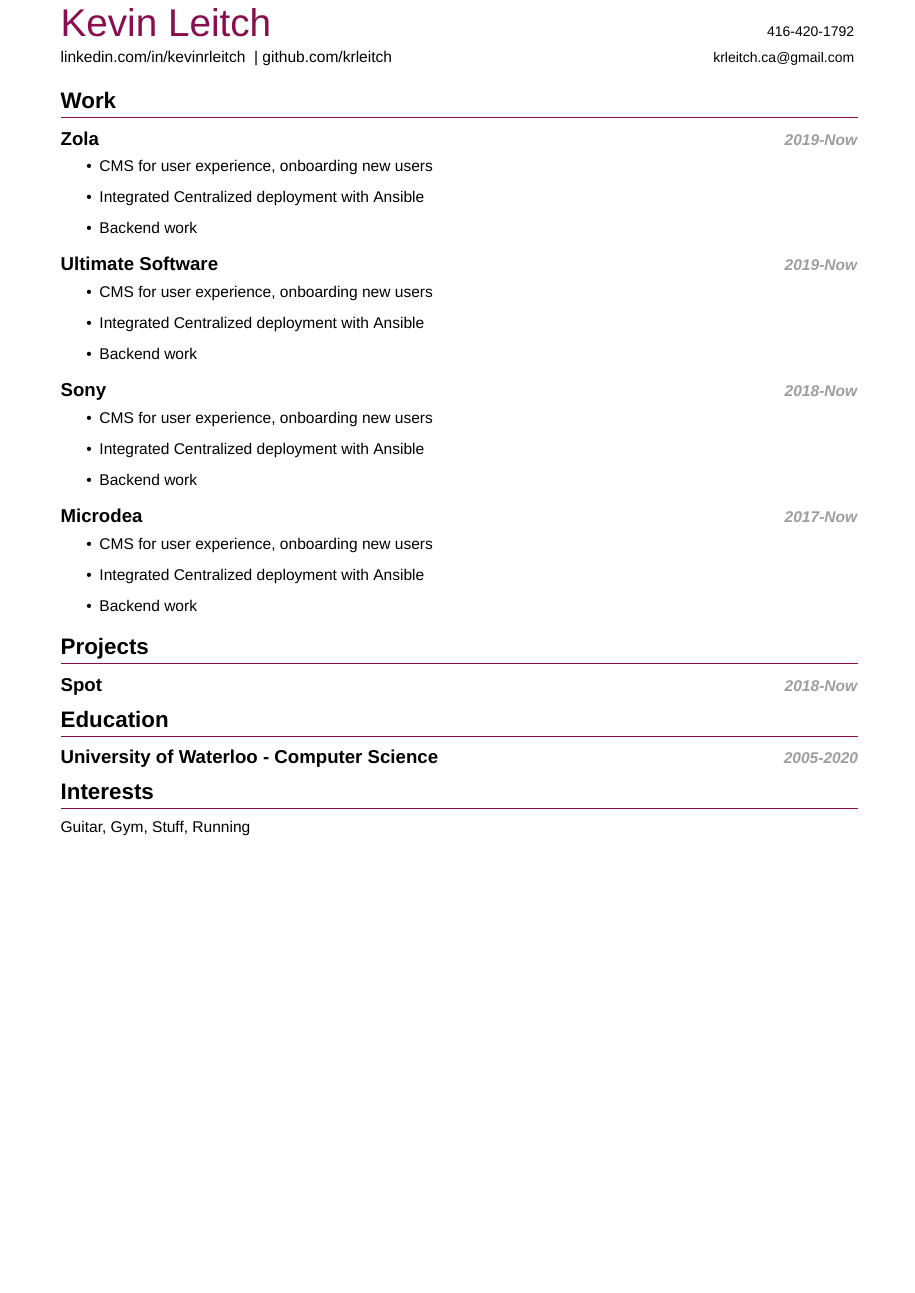
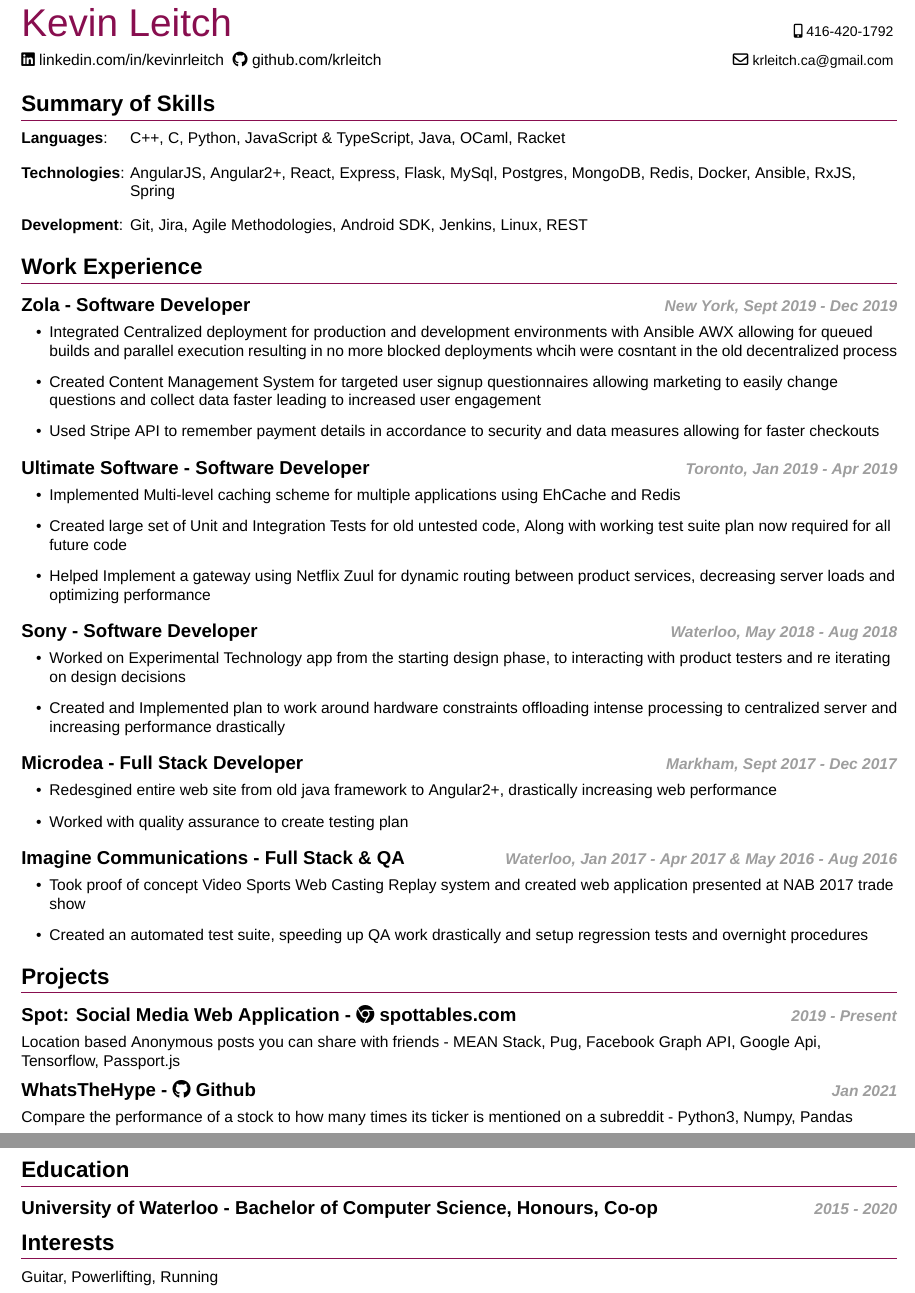
Before and after one commit to krleitch/Kevin-Leitch-resume, a LaTeX CV (resume.tex, which reads my_resume.cls): part of the page before the commit and two parts of pages 1 and 2 of 2 after it, the two joined at a grey line, cut so that both start at the same text, the shorter picture padded with empty space. Compiled offline with XeLaTeX.

Commit message:
Rough Draft, Update my_resume.cls with more macros

```diff
--- a/my_resume.cls
+++ b/my_resume.cls
@@ -30,10 +30,10 @@
 
 % Geometry package for page margins
 \RequirePackage[
-  left=0.70in,
-  right=0.70in,
-  top=0.60in,
-  bottom=0.45in,
+  left=0.35in,
+  right=0.35in,
+  top=0.25in,
+  bottom=0.25in,
   nohead,
   includefoot]{geometry}
 
@@ -50,6 +50,9 @@
 
 % Change title formatting
 \RequirePackage{titlesec}
+
+% for adjusting leftmargin
+\RequirePackage{enumitem}
 
 % href styling
 \hypersetup{
@@ -99,7 +102,7 @@
 }
 
 \newcommand{\phone}[1]{
-  \small{#1}
+  \small\faMobile*~\small{#1}
 }
 
 % 1: linkedin link, 2: linkedin text
--- a/resume.tex
+++ b/resume.tex
@@ -10,7 +10,6 @@
     pdfproducer={},
     pdfkeywords={},
     unicode=true,
-    bookmarks=true,
     bookmarksopen=true,
     pdfstartview=FitH,
     pdfpagelayout=OneColumn,
@@ -28,43 +27,58 @@
         {github.com/krleitch}
         {krleitch.ca@gmail.com}
 
+% Summary of Skills
+\section{Summary of Skills}
+\skillitem{Languages}{C++, C, Python, JavaScript \& TypeScript, Java, OCaml, Racket}
+\skillitem{Technologies}{AngularJS, Angular2+, React, Express, Flask, MySql, Postgres, MongoDB, Redis, Docker, Ansible, RxJS, Spring}
+\skillitem{Development}{Git, Jira, Agile Methodologies, Android SDK, Jenkins, Linux, REST}
+
 % Work Experience
-\section{Work}
+\section{Work Experience}
 
-\datedsubsection{Zola}{2019-Now}
-\workitems
-{CMS for user experience, onboarding new users}
-{Integrated Centralized deployment with Ansible}
-{Backend work}
+\datedsubsection{Zola - Software Developer}{New York, Sept 2019 - Dec 2019}
+\workitemsthree
+{Integrated Centralized deployment for production and development environments with Ansible AWX allowing for queued builds
+and parallel execution resulting in no more blocked deployments whcih were cosntant in the old decentralized process}
+{Created Content Management System for targeted user signup questionnaires allowing marketing to easily change questions and collect data faster leading to increased user engagement}
+{Used Stripe API to remember payment details in accordance to security and data measures allowing for faster checkouts}
 
-\datedsubsection{Ultimate Software}{2019-Now}
-\workitems
-{CMS for user experience, onboarding new users}
-{Integrated Centralized deployment with Ansible}
-{Backend work}
+\datedsubsection{Ultimate Software - Software Developer}{Toronto, Jan 2019 - Apr 2019}
+\workitemsthree
+{Implemented Multi-level caching scheme for multiple applications using EhCache and Redis}
+{Created large set of Unit and Integration Tests for old untested code, Along with working test suite plan now required for all future code}
+{Helped Implement a gateway using Netflix Zuul for dynamic routing between product services, decreasing server loads and optimizing performance}
 
-\datedsubsection{Sony}{2018-Now}
-\workitems
-{CMS for user experience, onboarding new users}
-{Integrated Centralized deployment with Ansible}
-{Backend work}
+\datedsubsection{Sony - Software Developer}{Waterloo, May 2018 - Aug 2018}
+\workitemstwo
+{Worked on Experimental Technology app from the starting design phase, to interacting with product testers and re iterating on design decisions}
+{Created and Implemented plan to work around hardware constraints offloading intense processing to centralized server and increasing performance drastically}
 
-\datedsubsection{Microdea}{2017-Now}
-\workitems
-{CMS for user experience, onboarding new users}
-{Integrated Centralized deployment with Ansible}
-{Backend work}
+\datedsubsection{Microdea - Full Stack Developer}{Markham, Sept 2017 - Dec 2017}
+\workitemstwo
+{Redesgined entire web site from old java framework to Angular2+, drastically increasing web performance}
+{Worked with quality assurance to create testing plan}
+
+\datedsubsection{Imagine Communications - Full Stack \& QA }{Waterloo, Jan 2017 - Apr 2017 \& May 2016 - Aug 2016}
+\workitemstwo
+{Took proof of concept Video Sports Web Casting Replay system and created web application presented at NAB 2017 trade show}
+{Created an automated test suite, speeding up QA work drastically and setup regression tests and overnight procedures}
 
 % Projects
 \section{Projects}
-\datedsubsection{Spot}{2018-Now}
+
+\datedsubsectionlink{Spot: Social Media Web Application}{https://spottables.com}{\faChrome~spottables.com}{2019 - Present}
+\projectitem{Location based Anonymous posts you can share with friends - MEAN Stack, Pug, Facebook Graph API, Google Api, Tensorflow, Passport.js }
+
+\datedsubsectionlink{WhatsTheHype}{https://github.com/krleitch/WhatsTheHype}{\faGithub~Github}{Jan 2021}
+\projectitem{Compare the performance of a stock to how many times its ticker is mentioned on a subreddit - Python3, Numpy, Pandas}
 
 % Education
 \section{Education}
-\datedsubsection{University of Waterloo - Computer Science}{2005-2020}
+\datedsubsection{University of Waterloo - Bachelor of Computer Science, Honours, Co-op}{2015 - 2020}
 
 % Interests
 \section{Interests}
-Guitar, Gym, Stuff, Running
+\interestitem{Guitar, Powerlifting, Running}
 
 \end{document}
```
Also changed, not shown: resume.pdf, my_resume.cls (50 more changed lines).
